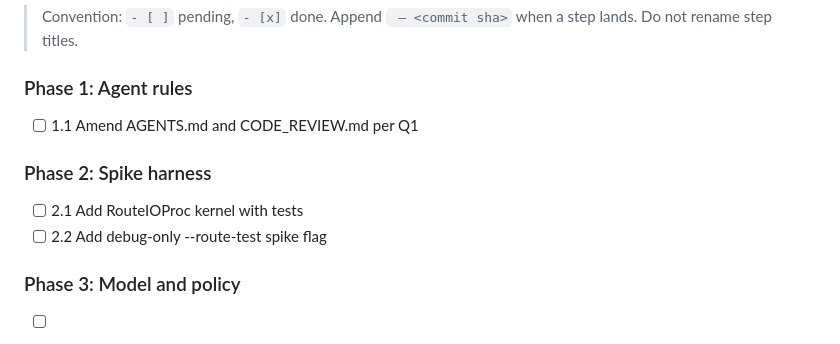
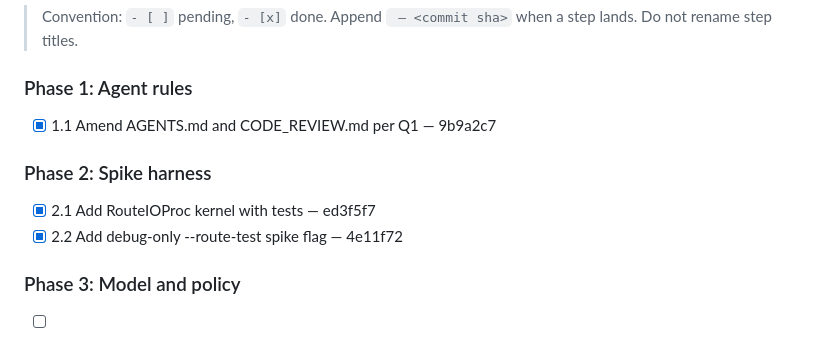
Before and after one commit to mjozefiak/AudioPin, a Markdown page: .ai/runs/2026-11-01-per-app-output-routing.md, the part around the change. GitHub-like rendering.

Commit message:
docs(runs): mark per-app-output-routing Phase 1 and 2 complete
Co-Authored-By: Claude Opus 5.5 <noreply@anthropic.com>

```diff
--- a/.ai/runs/2026-11-01-per-app-output-routing.md
+++ b/.ai/runs/2026-11-01-per-app-output-routing.md
@@ -54,12 +54,12 @@ Land the part of the per-app audio spec that the spec itself allows before its P
 
 ### Phase 1: Agent rules
 
-- [ ] 1.1 Amend AGENTS.md and CODE_REVIEW.md per Q1
+- [x] 1.1 Amend AGENTS.md and CODE_REVIEW.md per Q1 — 9b9a2c7
 
 ### Phase 2: Spike harness
 
-- [ ] 2.1 Add RouteIOProc kernel with tests
-- [ ] 2.2 Add debug-only --route-test spike flag
+- [x] 2.1 Add RouteIOProc kernel with tests — ed3f5f7
+- [x] 2.2 Add debug-only --route-test spike flag — 4e11f72
 
 ### Phase 3: Model and policy
 
```
